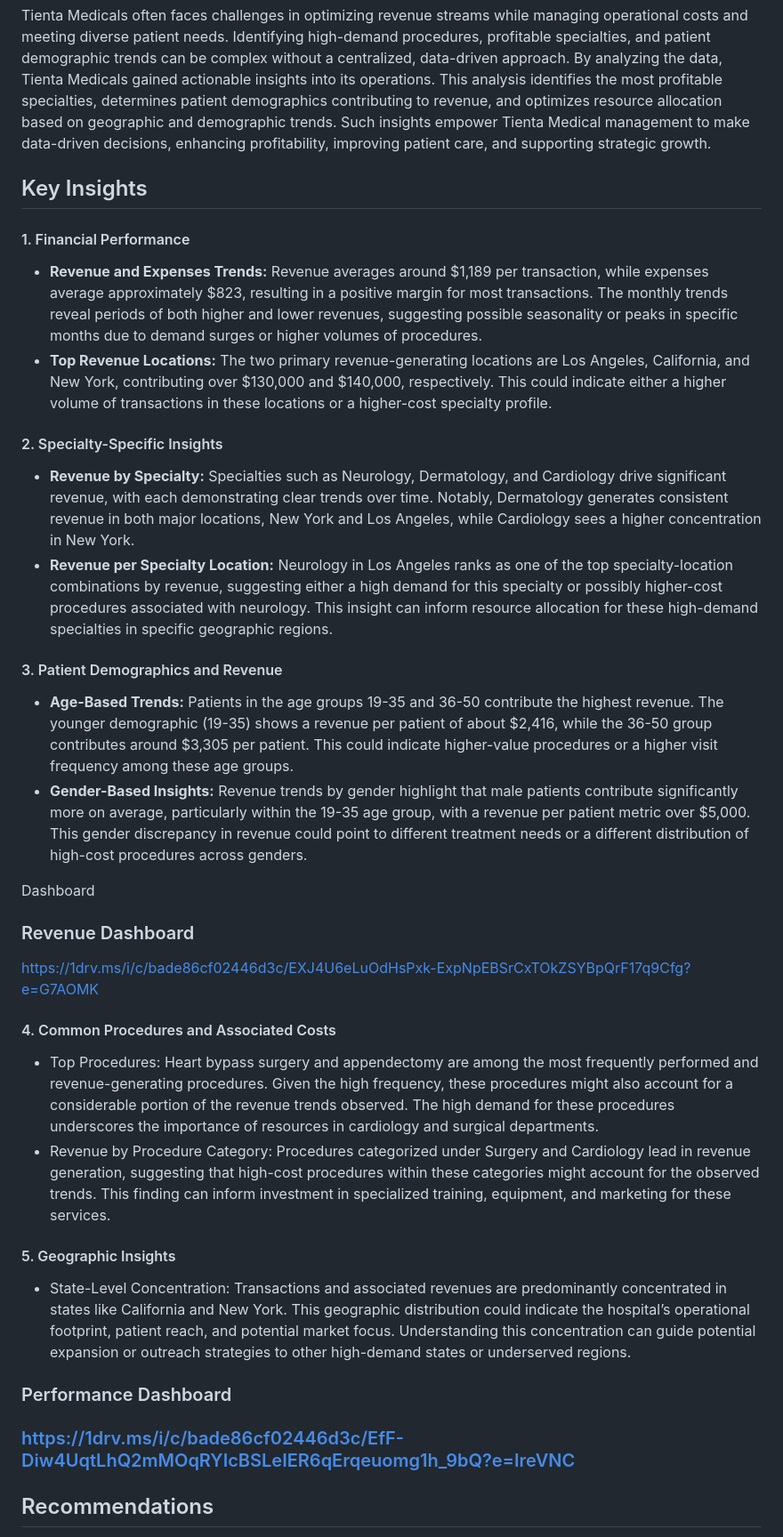
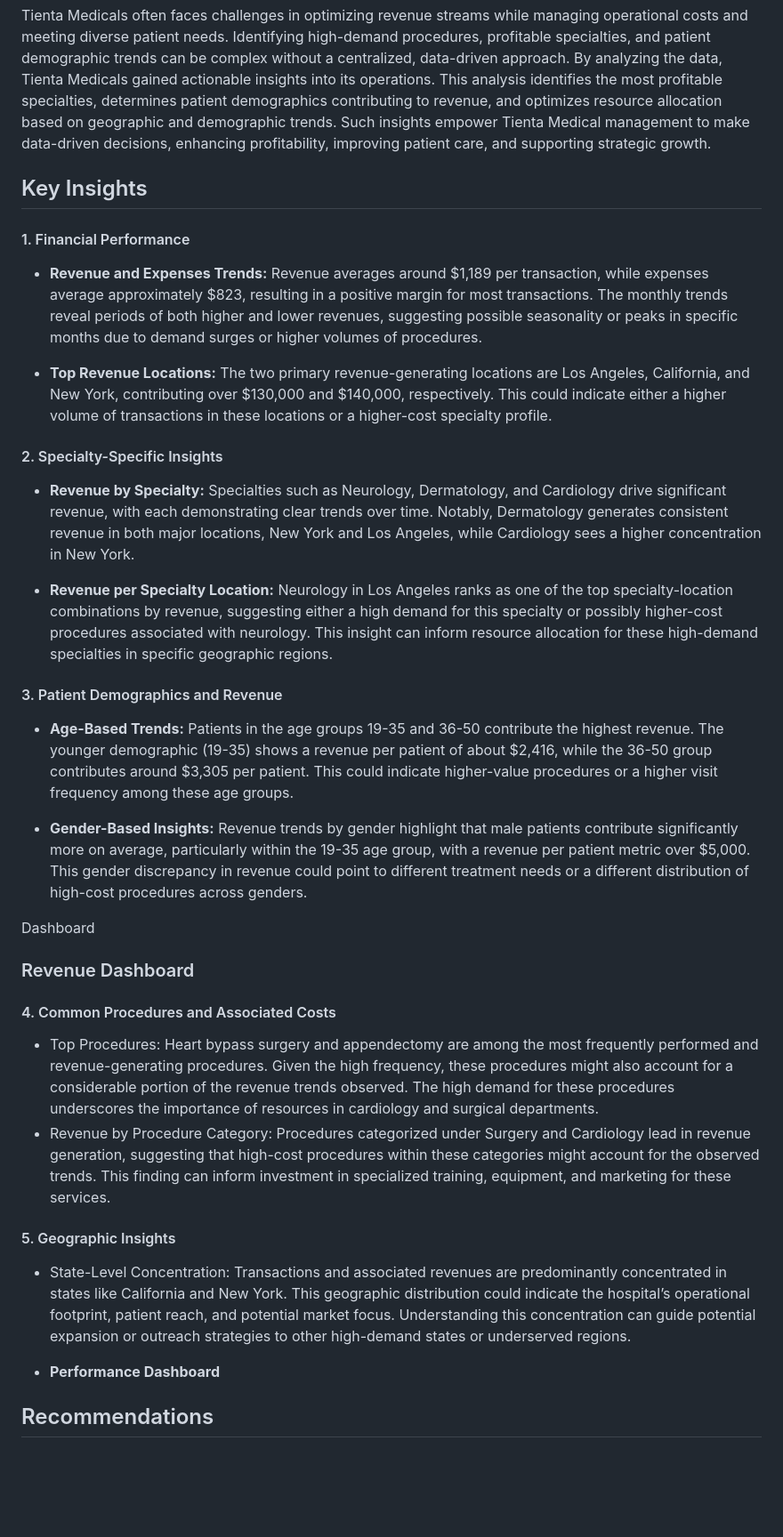
Before and after one commit to OgbonnahA6/Page2Projects, a Markdown page: README.md, the part around one of its changes. Shown at 89% size. GitHub-like rendering; blank space fills up the shorter version.

```diff
--- a/README.md
+++ b/README.md
@@ -10,31 +11,36 @@
 
  ### Introduction
 Tienta Medicals often faces challenges in optimizing revenue streams while managing operational costs and meeting diverse patient needs. Identifying high-demand procedures, profitable specialties, and patient demographic trends can be complex without a centralized, data-driven approach. By analyzing the data, Tienta Medicals gained actionable insights into its operations. This analysis identifies the most profitable specialties, determines patient demographics contributing to revenue, and optimizes resource allocation based on geographic and demographic trends. Such insights empower Tienta Medical management to make data-driven decisions, enhancing profitability, improving patient care, and supporting strategic growth.
+
 ## Key Insights
 
 #### 1. Financial Performance
 - **Revenue and Expenses Trends:** Revenue averages around $1,189 per transaction, while expenses average approximately $823, resulting in a positive margin for most transactions. The monthly trends reveal periods of both higher and lower revenues, suggesting possible seasonality or peaks in specific months due to demand surges or higher volumes of procedures.
+
 - **Top Revenue Locations:** The two primary revenue-generating locations are Los Angeles, California, and New York, contributing over $130,000 and $140,000, respectively. This could indicate either a higher volume of transactions in these locations or a higher-cost specialty profile.
 
 #### 2. Specialty-Specific Insights
 - **Revenue by Specialty:** Specialties such as Neurology, Dermatology, and Cardiology drive significant revenue, with each demonstrating clear trends over time. Notably, Dermatology generates consistent revenue in both major locations, New York and Los Angeles, while Cardiology sees a higher concentration in New York.
+
 - **Revenue per Specialty Location:** Neurology in Los Angeles ranks as one of the top specialty-location combinations by revenue, suggesting either a high demand for this specialty or possibly higher-cost procedures associated with neurology. This insight can inform resource allocation for these high-demand specialties in specific geographic regions.
 
 #### 3. Patient Demographics and Revenue
 - **Age-Based Trends:** Patients in the age groups 19-35 and 36-50 contribute the highest revenue. The younger demographic (19-35) shows a revenue per patient of about $2,416, while the 36-50 group contributes around $3,305 per patient. This could indicate higher-value procedures or a higher visit frequency among these age groups.
+
 - **Gender-Based Insights:** Revenue trends by gender highlight that male patients contribute significantly more on average, particularly within the 19-35 age group, with a revenue per patient metric over $5,000. This gender discrepancy in revenue could point to different treatment needs or a different distribution of high-cost procedures across genders.
 
 Dashboard
 ### Revenue Dashboard
-https://1drv.ms/i/c/bade86cf02446d3c/EXJ4U6eLuOdHsPxk-ExpNpEBSrCxTOkZSYBpQrF17q9Cfg?e=G7AOMK
+
 #### 4. Common Procedures and Associated Costs
 - Top Procedures: Heart bypass surgery and appendectomy are among the most frequently performed and revenue-generating procedures. Given the high frequency, these procedures might also account for a considerable portion of the revenue trends observed. The high demand for these procedures underscores the importance of resources in cardiology and surgical departments.
 - Revenue by Procedure Category: Procedures categorized under Surgery and Cardiology lead in revenue generation, suggesting that high-cost procedures within these categories might account for the observed trends. This finding can inform investment in specialized training, equipment, and marketing for these services.
+
 #### 5. Geographic Insights
 - State-Level Concentration: Transactions and associated revenues are predominantly concentrated in states like California and New York. This geographic distribution could indicate the hospital’s operational footprint, patient reach, and potential market focus. Understanding this concentration can guide potential expansion or outreach strategies to other high-demand states or underserved regions.
 
-### Performance Dashboard
-### https://1drv.ms/i/c/bade86cf02446d3c/EfF-Diw4UqtLhQ2mMOqRYIcBSLeIER6qErqeuomg1h_9bQ?e=IreVNC
+- **Performance Dashboard**
+
 ## Recommendations
 - Strategic Investment in High-Demand Specialties: Given the revenue concentration in specialties like Neurology and Cardiology, consider channeling more resources and specialized training toward these areas, particularly in locations like Los Angeles and New York, where demand is high.
 - Marketing and Outreach to Key Age Groups: With significant revenue contributions from patients aged 19-50, targeted marketing and specialized services for these age groups could further drive revenue. Understanding patient needs within these demographics could help tailor healthcare packages or preventative services.
```
Also changed, not shown: other parts of README.md (+1 -0 lines).
